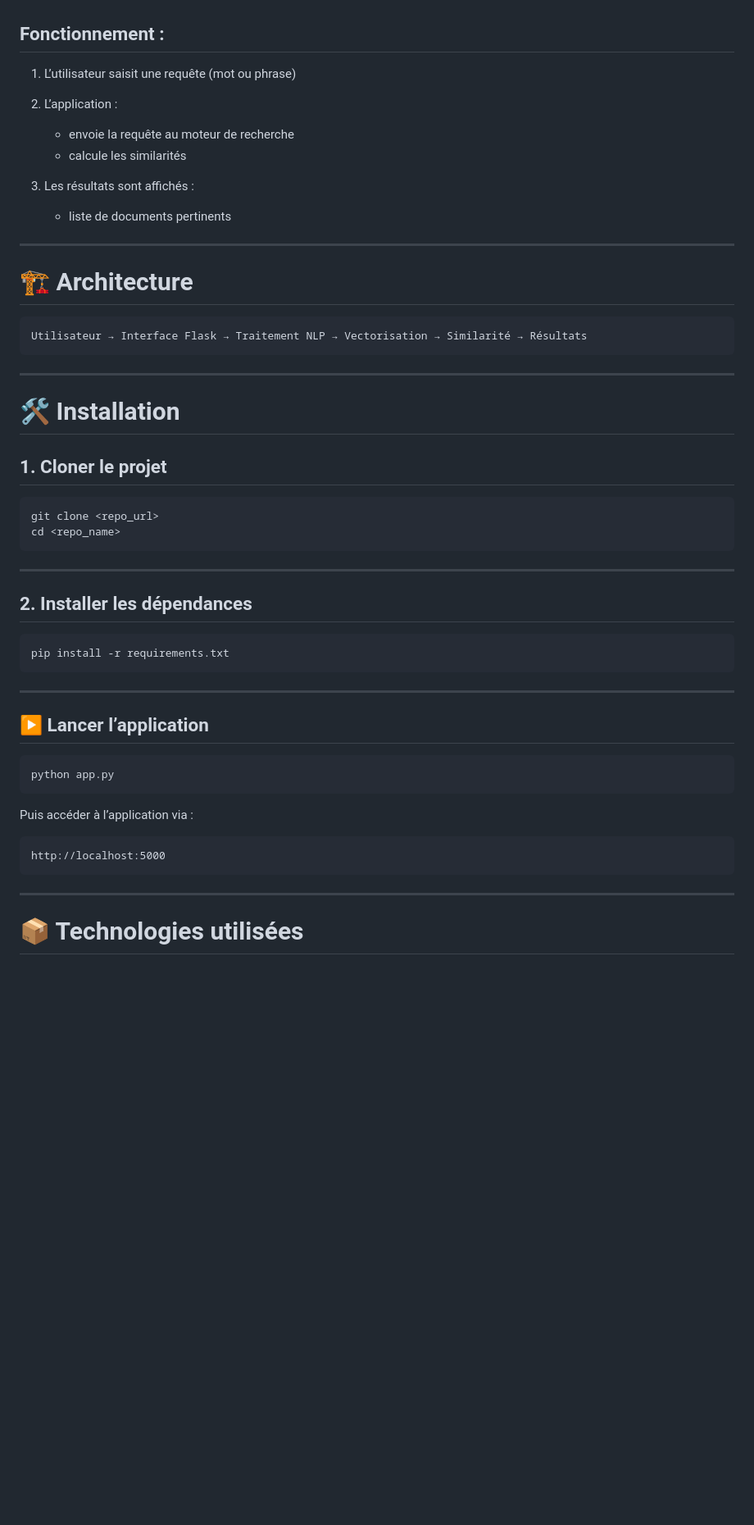
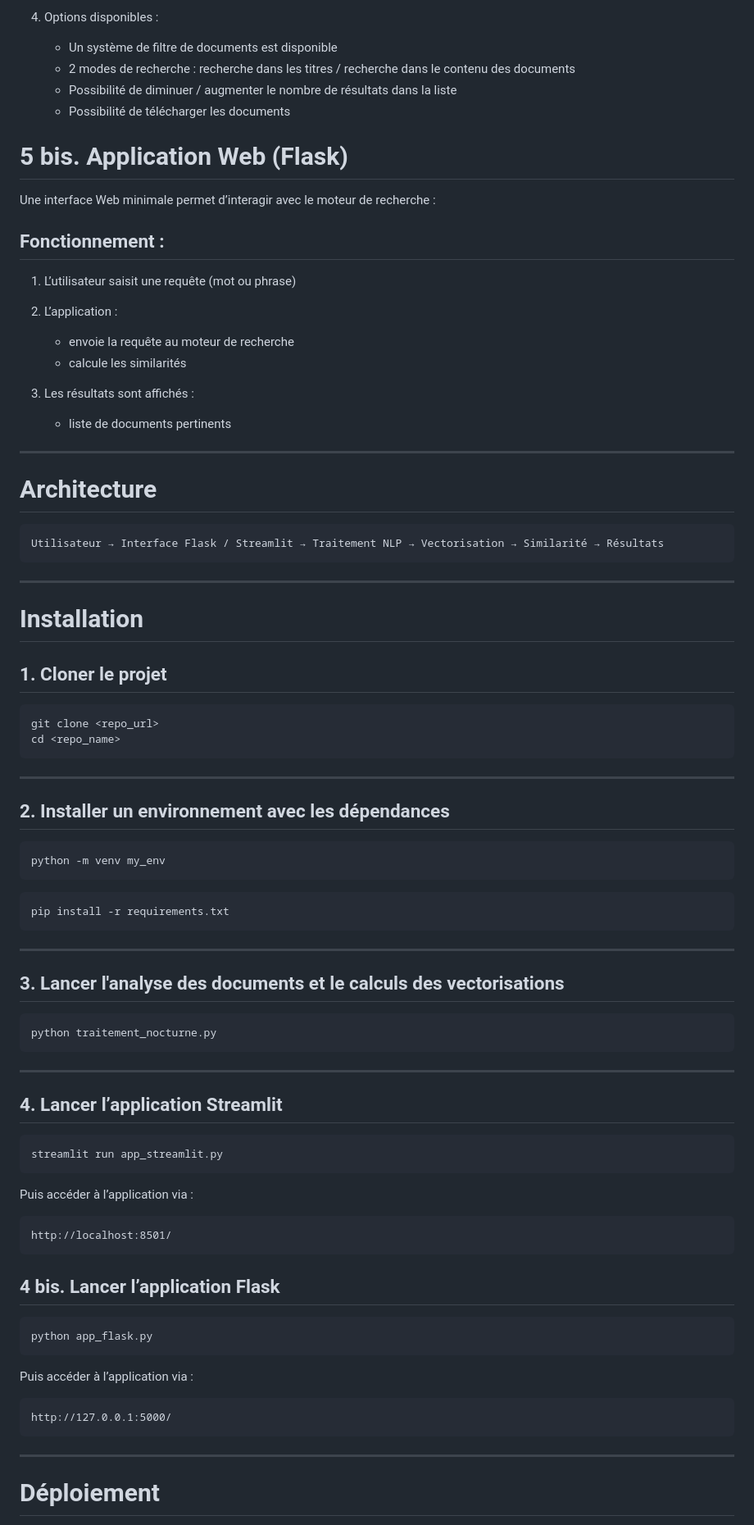
Before and after one commit to Franck-LF/Projet_CA, a Markdown page: README.md, the part around one of its changes. Shown at 82% size. GitHub-like rendering; blank space fills up the shorter version.

````diff
--- a/README.md
+++ b/README.md
@@ -78,3 +86,12 @@ Une interface simple permet d’interagir avec le moteur de recherche :
+4. Options disponibles :
+   * Un système de filtre de documents est disponible
+   * 2 modes de recherche : recherche dans les titres / recherche dans le contenu des documents
+   * Possibilité de diminuer / augmenter le nombre de résultats dans la liste
+   * Possibilité de télécharger les documents
+
+# 5 bis. Application Web (Flask)
+
+Une interface Web minimale permet d’interagir avec le moteur de recherche :
 
 ## Fonctionnement :
 
@@ -89,15 +106,15 @@ Une interface simple permet d’interagir avec le moteur de recherche :
 
 ---
 
-# 🏗️ Architecture
+# Architecture
 
 ```
-Utilisateur → Interface Flask → Traitement NLP → Vectorisation → Similarité → Résultats
+Utilisateur → Interface Flask / Streamlit → Traitement NLP → Vectorisation → Similarité → Résultats
 ```
 
 ---
 
-# 🛠️ Installation
+# Installation
 
 ## 1. Cloner le projet
 
@@ -108,7 +125,12 @@ cd <repo_name>
 
 ---
 
-## 2. Installer les dépendances
+## 2. Installer un environnement avec les dépendances
+
+```bash
+python -m venv my_env
+```
+
 
 ```bash
 pip install -r requirements.txt
@@ -116,19 +138,39 @@ pip install -r requirements.txt
 
 ---
 
-## ▶️ Lancer l’application
+## 3. Lancer l'analyse des documents et le calculs des vectorisations
 
 ```bash
-python app.py
+python traitement_nocturne.py
+```
+
+---
+
+## 4. Lancer l’application Streamlit
+
+```bash
+streamlit run app_streamlit.py
 ```
 
 Puis accéder à l’application via :
 
 ```
-http://localhost:5000
+http://localhost:8501/
+```
+
+## 4 bis. Lancer l’application Flask
+
+```bash
+python app_flask.py
+```
+
+Puis accéder à l’application via :
+
+```
+http://127.0.0.1:5000/
 ```
 
 ---
 
-# 📦 Technologies utilisées
+# Déploiement
 
````
Also changed, not shown: other parts of README.md (+31 -52 lines).
